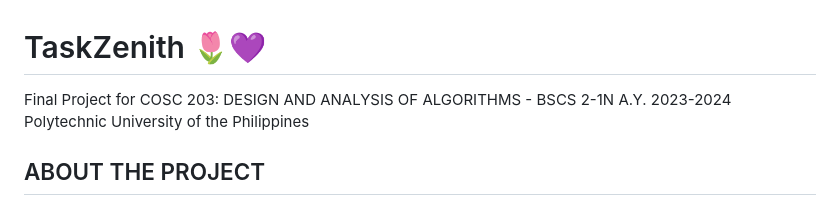
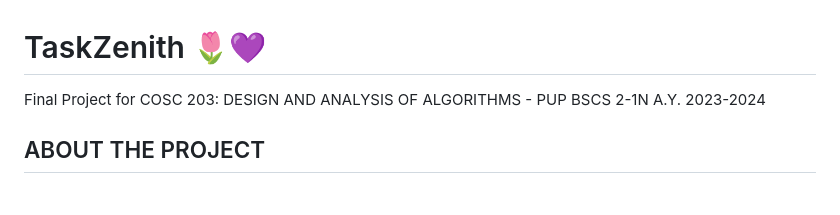
Before and after one commit to jeayuun/TaskZenith, a Markdown page: README.md, the part around the change. Rendered like a GitHub page.

```diff
--- a/README.md
+++ b/README.md
@@ -1,6 +1,5 @@
 # TaskZenith :tulip::purple_heart:
-Final Project for COSC 203: DESIGN AND ANALYSIS OF ALGORITHMS - BSCS 2-1N A.Y. 2023-2024
-Polytechnic University of the Philippines
+Final Project for COSC 203: DESIGN AND ANALYSIS OF ALGORITHMS - PUP BSCS 2-1N A.Y. 2023-2024
 
 <!-- ABOUT THE PROJECT -->
 ## ABOUT THE PROJECT
```
